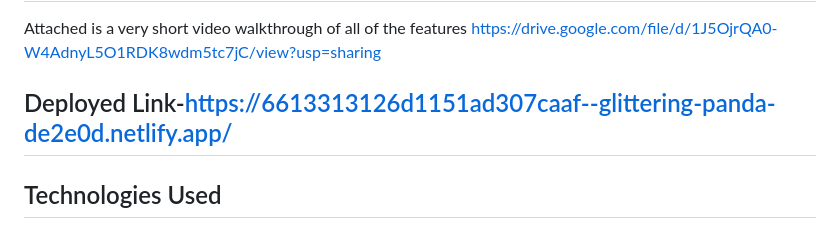
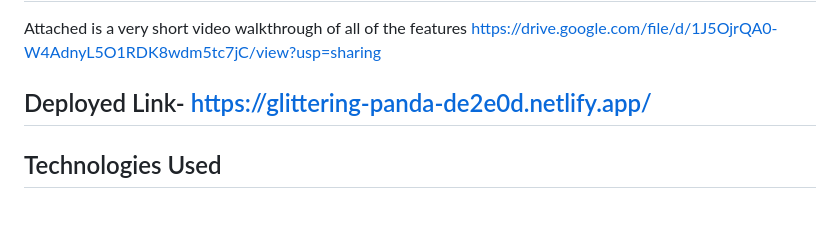
Before and after one commit to gzbsingh/Weather_App, a Markdown page: README.md, the part around the change. Drawn GitHub-style.

```diff
--- a/README.md
+++ b/README.md
@@ -11,7 +11,7 @@ Backend-├─ Weather_App/
 
 Attached is a very short video walkthrough of all of the features  https://drive.google.com/file/d/1J5OjrQA0-W4AdnyL5O1RDK8wdm5tc7jC/view?usp=sharing
 
-## Deployed Link-https://6613313126d1151ad307caaf--glittering-panda-de2e0d.netlify.app/
+## Deployed Link- https://glittering-panda-de2e0d.netlify.app/
 
 ## Technologies Used
 
```
